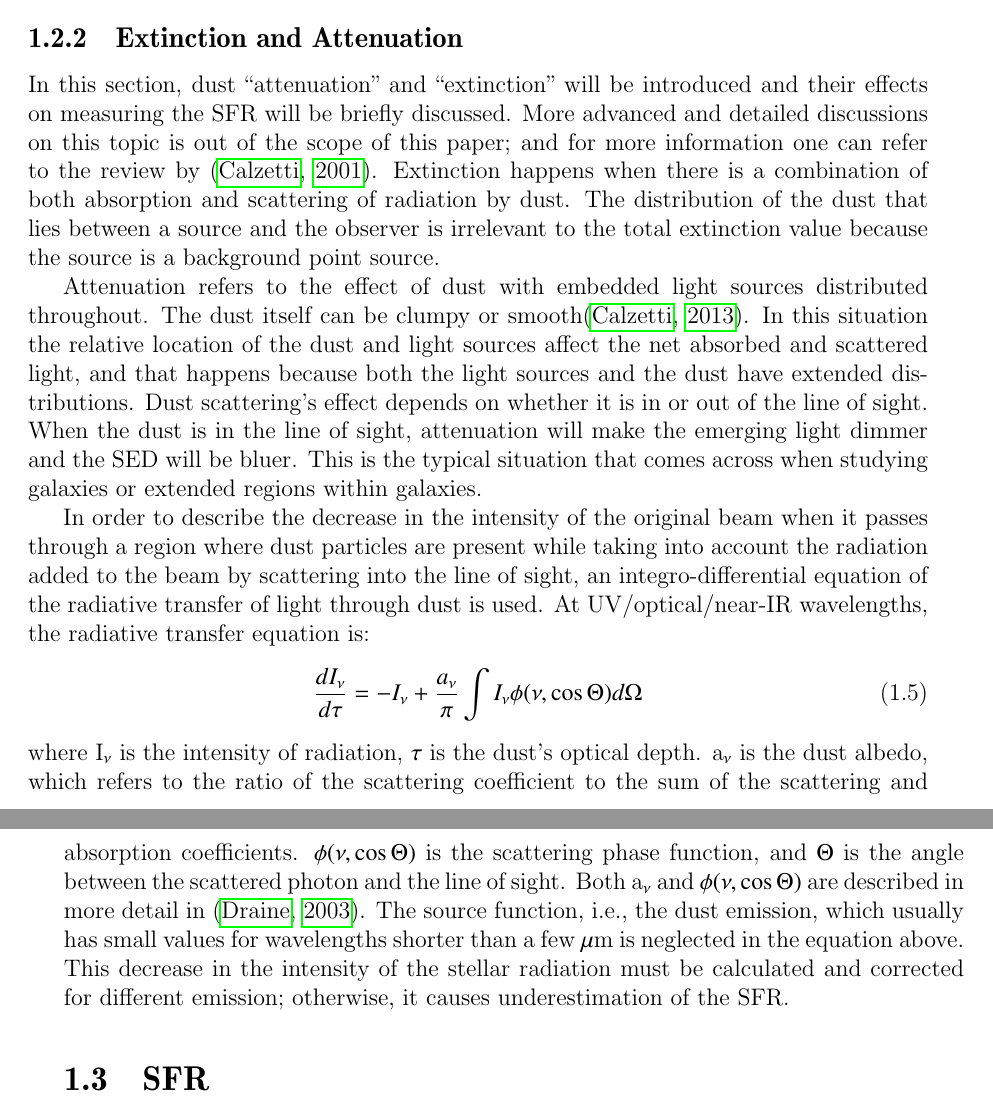
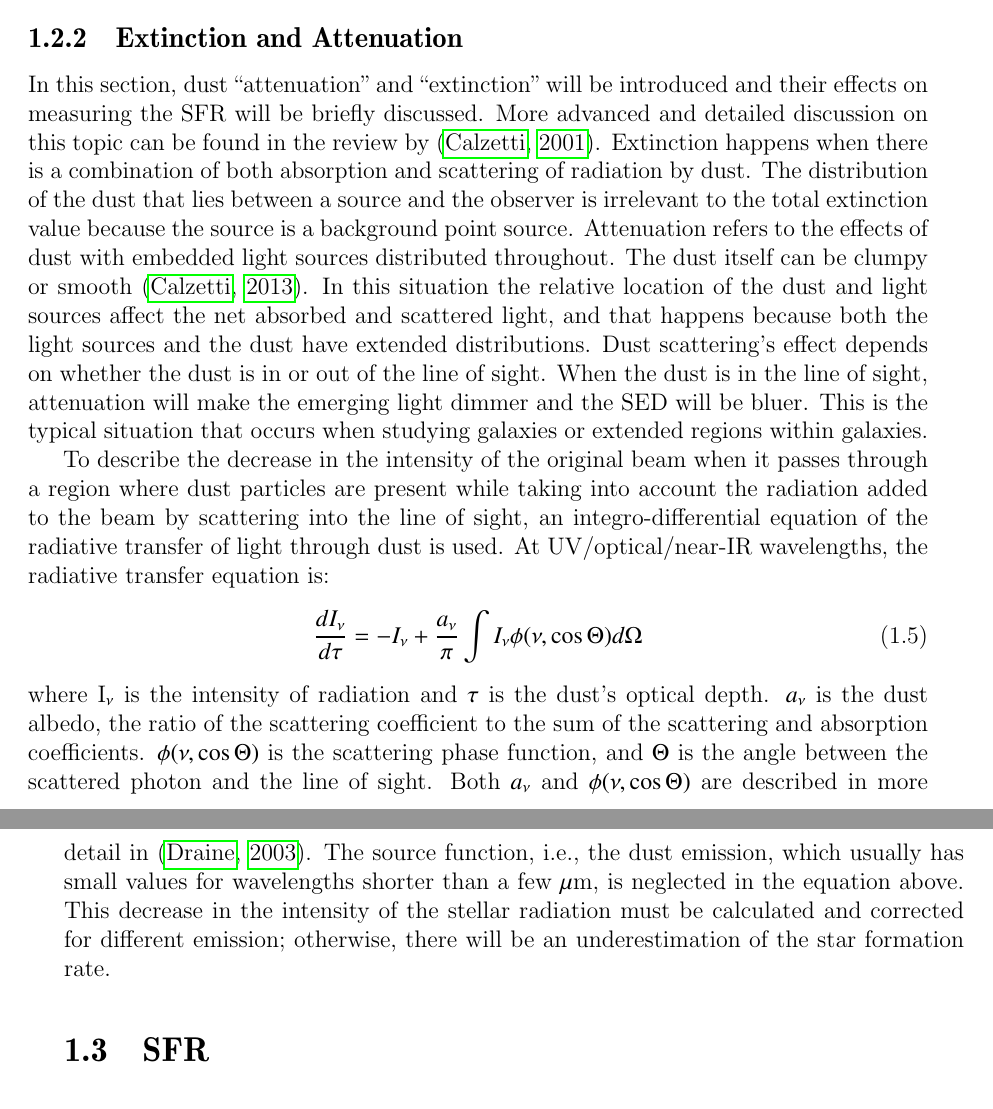
Before and after one commit to rahmanisahar/My-Ph.D-Thesis, a LaTeX thesis (version0.0/asli.tex, which reads version0.0/intro0.0.tex): two parts of pages 24 and 25 of 137, joined at a grey line, cut so that both start at the same text. Compiled offline with pdfLaTeX.

Commit message:
Update intro0.0.tex
edits to extinction and attenuation subsection

```diff
--- a/version0.0/intro0.0.tex
+++ b/version0.0/intro0.0.tex
@@ -217,30 +217,30 @@ The other problem is that there is evidence that the gas to dust ratio depends o
 Unfortunately, at present, given the available devices and technologies, we cannot reach the spatial resolution that is sufficient to detect the gas clouds directly. %PB why do we need high spatial resolution? Or is it sensitivity that is the problem?
 Therefore, so far this method is the best available solution for measuring the total gas in distant galaxies.
 
-\subsection{Extinction and Attenuation}
+\subsection{Extinction and Attenuation} %PB: suggest "The ISM and starlight: extinction and attenuation" or something like that, to make clear why we care about this.
 \label{sec: extinction}
-In this section, dust ``attenuation" and ``extinction" will be introduced and their effects on measuring the SFR will be briefly discussed.
-More advanced and detailed discussions on this topic is out of the scope of this paper; and for more information one can refer to the review by~\citep{Calzetti01}.
-Extinction happens when there is a combination of both absorption and scattering of radiation by dust. The distribution of the dust that lies between a source and the observer is irrelevant to the total extinction value because the source is a background point source.
+In this section, dust ``attenuation" and ``extinction" will be introduced and their effects on measuring the SFR will be briefly discussed. %PB: explain why we care (because stars and dust are spatially mixed in galaxies, and dust affects emitted SED). A  sentence like that is more useful than "in this section we will discuss X".
+More advanced and detailed discussion on this topic can be found in the review by~\citep{Calzetti01}.
+Extinction happens when there is a combination of both absorption and scattering of radiation by dust. The distribution of the dust that lies between a source and the observer is irrelevant to the total extinction value because the source is a background point source. %PB: source is *considered* to be a background point source (but what if it isn't a point source?)
+% PB: join paragraphs
+Attenuation refers to the effects of dust with embedded light sources distributed throughout.
+The dust itself can be clumpy or smooth \citep{Calzetti13}.
+In this situation the relative location of the dust and light sources affect the net absorbed and scattered light, and that happens because both the light sources and the dust have extended distributions.
+Dust scattering's effect depends on whether the dust is in or out of the line of sight.
+When the dust is in the line of sight, attenuation will make the emerging light dimmer and the SED will be bluer. %PB: bluer? really?
+This is the typical situation that occurs when studying galaxies or extended regions within galaxies.
 
-Attenuation refers to the effect of dust with embedded light sources distributed throughout.
-The dust itself can be clumpy or smooth\citep{Calzetti13}.
-In this situation the relative location of the dust and light sources affect the net absorbed and scattered light, and that happens because both the light sources and the dust have extended distributions.
-Dust scattering's effect depends on whether it is in or out of the line of sight.
-When the dust is in the line of sight, attenuation will make the emerging light dimmer and the SED will be bluer.
-This is the typical situation that comes across when studying galaxies or extended regions within galaxies.
-
-In order to describe the decrease in the intensity of the original beam when it passes through a region where dust particles are present while taking into account the radiation added to the beam by scattering into the line of sight, an integro-differential equation of the radiative transfer of light through dust is used.
-At UV/optical/near-IR wavelengths, the radiative transfer equation is:
+To describe the decrease in the intensity of the original beam when it passes through a region where dust particles are present while taking into account the radiation added to the beam by scattering into the line of sight, an integro-differential equation of the radiative transfer of light through dust is used. % PB: "beam" is jargon, change to something else. Simplify this sentence.
+At UV/optical/near-IR wavelengths, the radiative transfer equation is: %PB: why does this eqn only apply at UV/opt/NIR?
 \begin{equation}
 \frac{dI_{\nu}}{d\tau} = -I_{\nu}  + \frac{a_{\nu}}{\pi} \int I_{\nu}\phi(\nu,\cos \Theta)d\Omega
 \end{equation}
-where I$_{\nu}$ is the intensity of radiation, $\tau$ is the dust's optical depth.
-a$_{\nu}$ is the dust albedo, which refers to the ratio of the scattering coefficient to the sum of the scattering and absorption coefficients.
-$\phi(\nu,\cos \Theta)$ is the scattering phase function, and $\Theta$ is the angle between the scattered photon and the line of sight.
-Both a$_{\nu}$ and $\phi(\nu,\cos \Theta)$ are described in more detail in~\citep{Draine03}.
-The source function, i.e., the dust emission, which usually has small values for wavelengths shorter than a few $\mu$m is neglected in the equation above.
-This decrease in the intensity of the stellar radiation must be calculated and corrected for different emission; otherwise, it causes underestimation of the SFR.
+where I$_{\nu}$ is the intensity of radiation and $\tau$ is the dust's optical depth.
+$a_{\nu}$ is the dust albedo,  the ratio of the scattering coefficient to the sum of the scattering and absorption coefficients.
+$\phi(\nu,\cos \Theta)$ is the scattering phase function, and $\Theta$ is the angle between the scattered photon and the line of sight. %PB: what is \phi? Need to explain at least a little
+Both $a_{\nu}$ and $\phi(\nu,\cos \Theta)$ are described in more detail in~\citep{Draine03}.
+The source function, i.e., the dust emission, which usually has small values for wavelengths shorter than a few $\mu$m, is neglected in the equation above. %PB: why no dust emission at short wavelengths? (temperature)
+This decrease in the intensity of the stellar radiation must be calculated and corrected for different emission; otherwise, there will be an underestimation of the star formation rate. %PB: what do you mean by "different emission" in this sentence?
 
 %%%%%%%%%%%%%%%%%%%%%%%%%%%%%%%%%%%%%%%%%%%%%%%%%%%%%%%%%%%%%%%%%%%%%%%
 %%%%%%%%%%%%%%%%%%%%%%%%%%%%%%%%%%%%%%%%%%%%%%%%%%%%%%%%%%%%%%%%%%%%%%%
```
